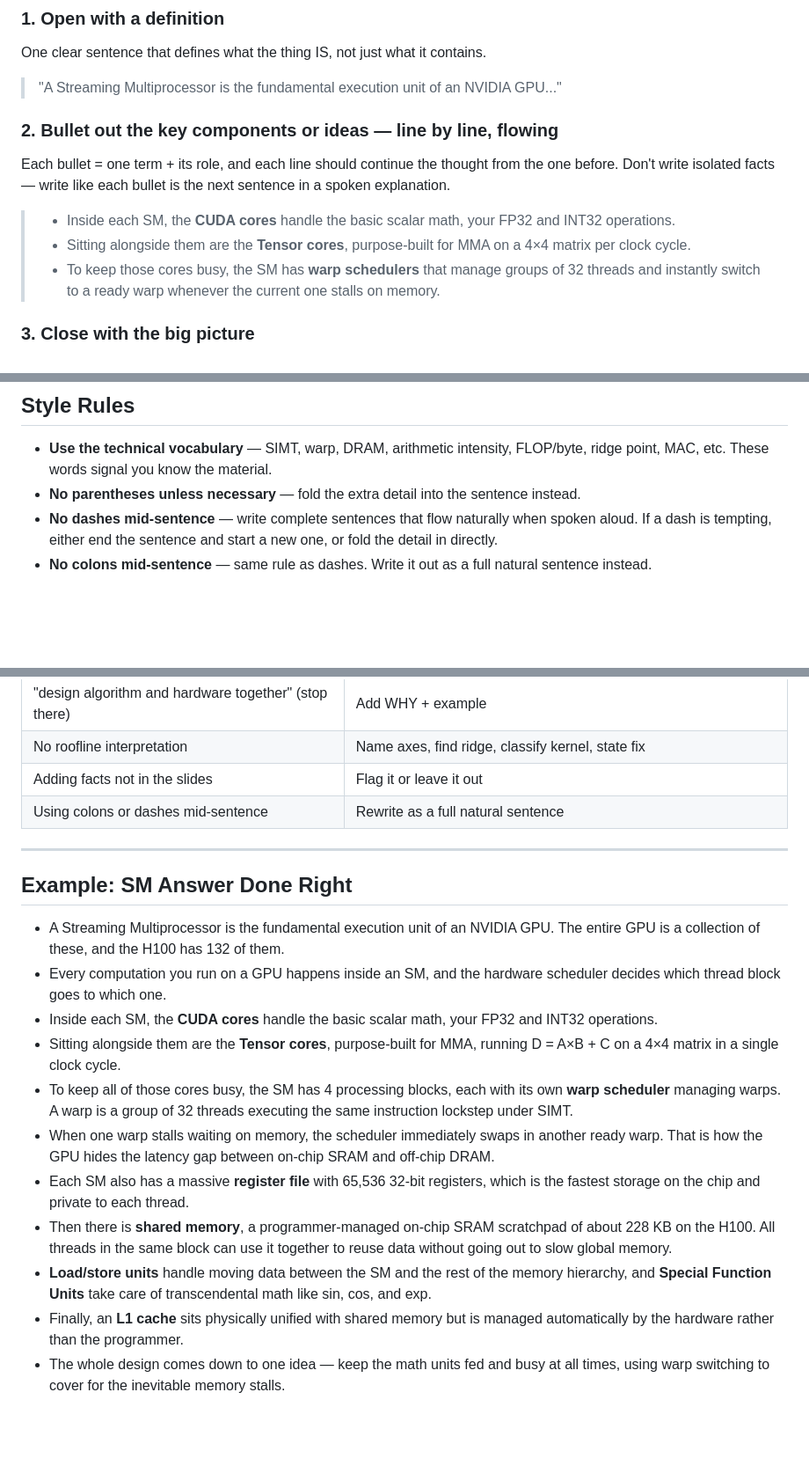
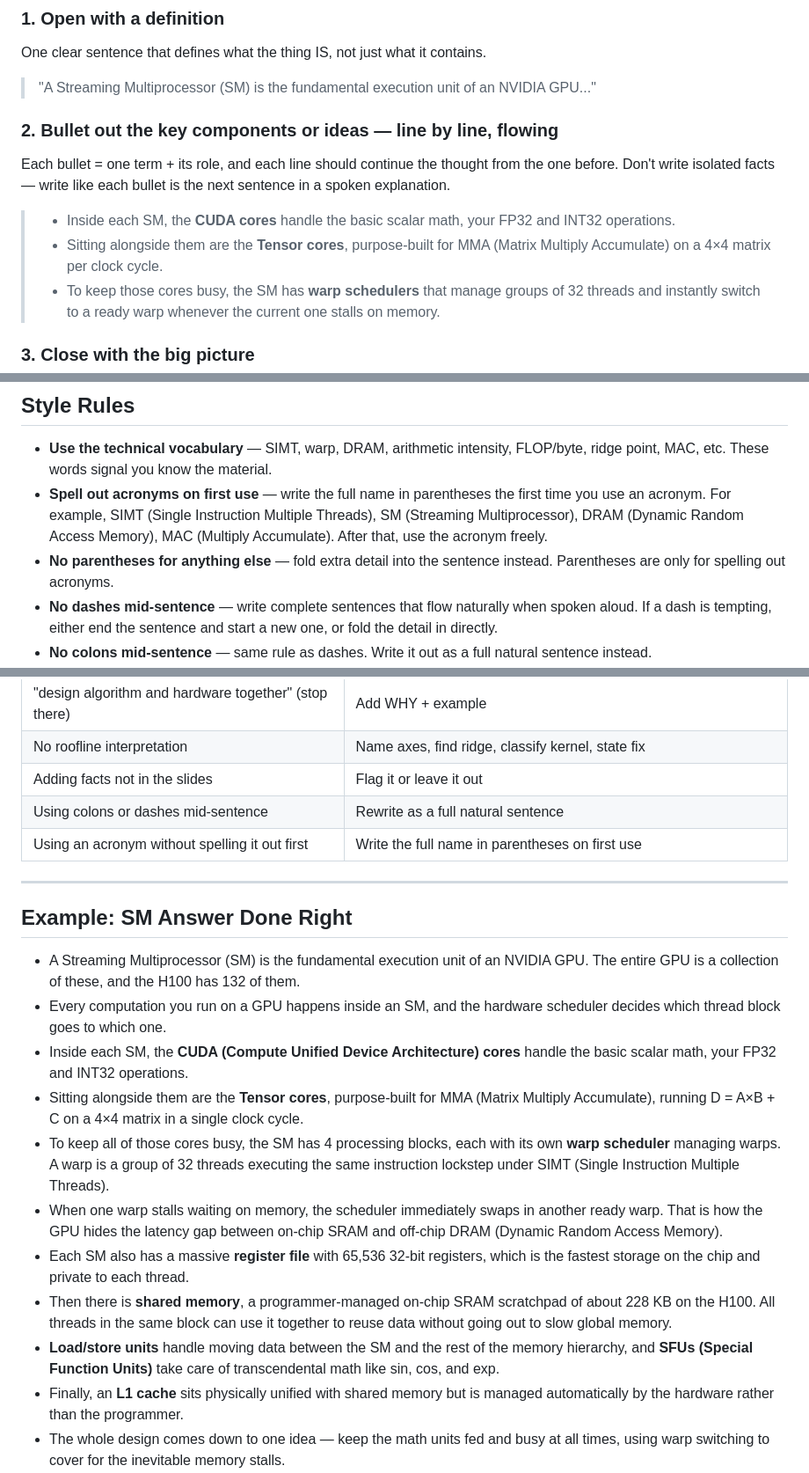
Before and after one commit to BaoPSU/ECE410-HW4AI, a Markdown page: course-materials/study/answer_method.md, 3 parts joined by grey strips. Shown at 88% size. GitHub-like rendering; blank space fills up the shorter version.

Commit message:
Add spell-out-acronyms rule and update example answer

```diff
--- a/course-materials/study/answer_method.md
+++ b/course-materials/study/answer_method.md
@@ -21,13 +21,13 @@ Every answer must be grounded in the course slides (weeks 1–5). Do not add fac
 ### 1. Open with a definition
 One clear sentence that defines what the thing IS, not just what it contains.
 
-> "A Streaming Multiprocessor is the fundamental execution unit of an NVIDIA GPU..."
+> "A Streaming Multiprocessor (SM) is the fundamental execution unit of an NVIDIA GPU..."
 
 ### 2. Bullet out the key components or ideas — line by line, flowing
 Each bullet = one term + its role, and each line should continue the thought from the one before. Don't write isolated facts — write like each bullet is the next sentence in a spoken explanation.
 
 > - Inside each SM, the **CUDA cores** handle the basic scalar math, your FP32 and INT32 operations.
-> - Sitting alongside them are the **Tensor cores**, purpose-built for MMA on a 4×4 matrix per clock cycle.
+> - Sitting alongside them are the **Tensor cores**, purpose-built for MMA (Matrix Multiply Accumulate) on a 4×4 matrix per clock cycle.
 > - To keep those cores busy, the SM has **warp schedulers** that manage groups of 32 threads and instantly switch to a ready warp whenever the current one stalls on memory.
 
 ### 3. Close with the big picture
@@ -40,7 +40,8 @@ One sentence on how it all fits together or why it matters.
 ## Style Rules
 
 - **Use the technical vocabulary** — SIMT, warp, DRAM, arithmetic intensity, FLOP/byte, ridge point, MAC, etc. These words signal you know the material.
-- **No parentheses unless necessary** — fold the extra detail into the sentence instead.
+- **Spell out acronyms on first use** — write the full name in parentheses the first time you use an acronym. For example, SIMT (Single Instruction Multiple Threads), SM (Streaming Multiprocessor), DRAM (Dynamic Random Access Memory), MAC (Multiply Accumulate). After that, use the acronym freely.
+- **No parentheses for anything else** — fold extra detail into the sentence instead. Parentheses are only for spelling out acronyms.
 - **No dashes mid-sentence** — write complete sentences that flow naturally when spoken aloud. If a dash is tempting, either end the sentence and start a new one, or fold the detail in directly.
 - **No colons mid-sentence** — same rule as dashes. Write it out as a full natural sentence instead.
 - **Streamlined and friendly** — not robotic, not stiff. Write like you're explaining to a smart classmate.
@@ -86,19 +87,20 @@ One sentence on how it all fits together or why it matters.
 | No roofline interpretation | Name axes, find ridge, classify kernel, state fix |
 | Adding facts not in the slides | Flag it or leave it out |
 | Using colons or dashes mid-sentence | Rewrite as a full natural sentence |
+| Using an acronym without spelling it out first | Write the full name in parentheses on first use |
 
 ---
 
 ## Example: SM Answer Done Right
 
-- A Streaming Multiprocessor is the fundamental execution unit of an NVIDIA GPU. The entire GPU is a collection of these, and the H100 has 132 of them.
+- A Streaming Multiprocessor (SM) is the fundamental execution unit of an NVIDIA GPU. The entire GPU is a collection of these, and the H100 has 132 of them.
 - Every computation you run on a GPU happens inside an SM, and the hardware scheduler decides which thread block goes to which one.
-- Inside each SM, the **CUDA cores** handle the basic scalar math, your FP32 and INT32 operations.
-- Sitting alongside them are the **Tensor cores**, purpose-built for MMA, running D = A×B + C on a 4×4 matrix in a single clock cycle.
-- To keep all of those cores busy, the SM has 4 processing blocks, each with its own **warp scheduler** managing warps. A warp is a group of 32 threads executing the same instruction lockstep under SIMT.
-- When one warp stalls waiting on memory, the scheduler immediately swaps in another ready warp. That is how the GPU hides the latency gap between on-chip SRAM and off-chip DRAM.
+- Inside each SM, the **CUDA (Compute Unified Device Architecture) cores** handle the basic scalar math, your FP32 and INT32 operations.
+- Sitting alongside them are the **Tensor cores**, purpose-built for MMA (Matrix Multiply Accumulate), running D = A×B + C on a 4×4 matrix in a single clock cycle.
+- To keep all of those cores busy, the SM has 4 processing blocks, each with its own **warp scheduler** managing warps. A warp is a group of 32 threads executing the same instruction lockstep under SIMT (Single Instruction Multiple Threads).
+- When one warp stalls waiting on memory, the scheduler immediately swaps in another ready warp. That is how the GPU hides the latency gap between on-chip SRAM and off-chip DRAM (Dynamic Random Access Memory).
 - Each SM also has a massive **register file** with 65,536 32-bit registers, which is the fastest storage on the chip and private to each thread.
 - Then there is **shared memory**, a programmer-managed on-chip SRAM scratchpad of about 228 KB on the H100. All threads in the same block can use it together to reuse data without going out to slow global memory.
-- **Load/store units** handle moving data between the SM and the rest of the memory hierarchy, and **Special Function Units** take care of transcendental math like sin, cos, and exp.
+- **Load/store units** handle moving data between the SM and the rest of the memory hierarchy, and **SFUs (Special Function Units)** take care of transcendental math like sin, cos, and exp.
 - Finally, an **L1 cache** sits physically unified with shared memory but is managed automatically by the hardware rather than the programmer.
 - The whole design comes down to one idea — keep the math units fed and busy at all times, using warp switching to cover for the inevitable memory stalls.
```
Also changed, not shown: other parts of course-materials/study/answer_method.md (+1 -1 lines).
